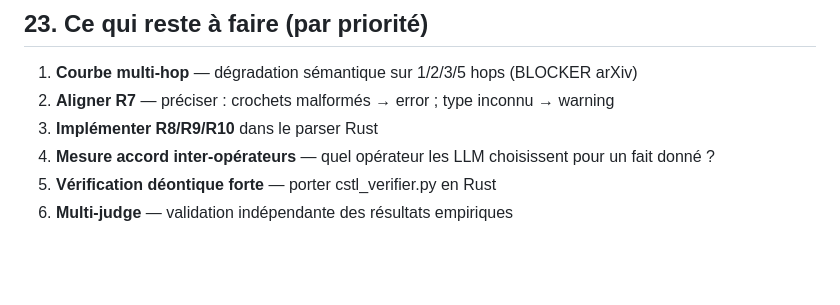
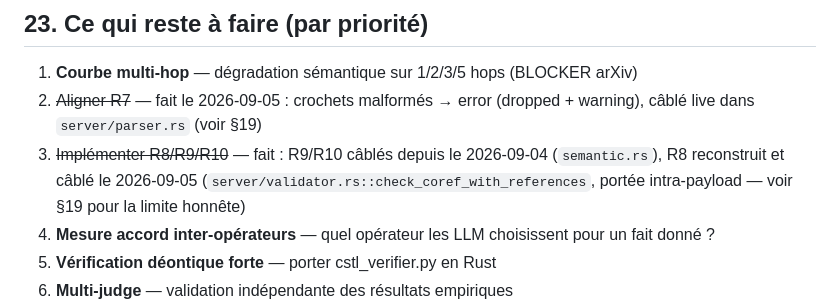
Before and after one commit to oliviergoyette30-commits/Cstl, a Markdown page: CSTL_SPEC_v5_0.md, the part around the change. Drawn GitHub-style; blank space fills up the shorter version.

Commit message:
docs(spec): coche R7/R8/R9/R10 dans la liste des choses a faire (§23)
Ces trois items etaient toujours listes comme "a faire" alors que R9/R10
sont cables depuis le 2026-09-04 et que R7/R8 viennent d'etre reconstruits
et cables live le 2026-09-05 (voir §19). Trouvaille en integrant le travail
de l'agent qui a reconstruit R7/R8 -- laisse tel quel ca aurait ete une
nouvelle incoherence documentaire du meme genre que celles deja corrigees
cette session.

Co-Authored-By: Claude Sonnet 5 <noreply@anthropic.com>
Claude-Session: https://claude.ai/code/session_018JMwGsM76zmiqW9BtVgcgH

```diff
--- a/CSTL_SPEC_v5_0.md
+++ b/CSTL_SPEC_v5_0.md
@@ -985,8 +985,8 @@ DECISION: example_decision [sigma=0.88]
 ## 23. Ce qui reste à faire (par priorité)
 
 1. **Courbe multi-hop** — dégradation sémantique sur 1/2/3/5 hops (BLOCKER arXiv)
-2. **Aligner R7** — préciser : crochets malformés → error ; type inconnu → warning
-3. **Implémenter R8/R9/R10** dans le parser Rust
+2. ~~Aligner R7~~ — fait le 2026-09-05 : crochets malformés → error (dropped + warning), câblé live dans `server/parser.rs` (voir §19)
+3. ~~Implémenter R8/R9/R10~~ — fait : R9/R10 câblés depuis le 2026-09-04 (`semantic.rs`), R8 reconstruit et câblé le 2026-09-05 (`server/validator.rs::check_coref_with_references`, portée intra-payload — voir §19 pour la limite honnête)
 4. **Mesure accord inter-opérateurs** — quel opérateur les LLM choisissent pour un fait donné ?
 5. **Vérification déontique forte** — porter cstl_verifier.py en Rust
 6. **Multi-judge** — validation indépendante des résultats empiriques
```
